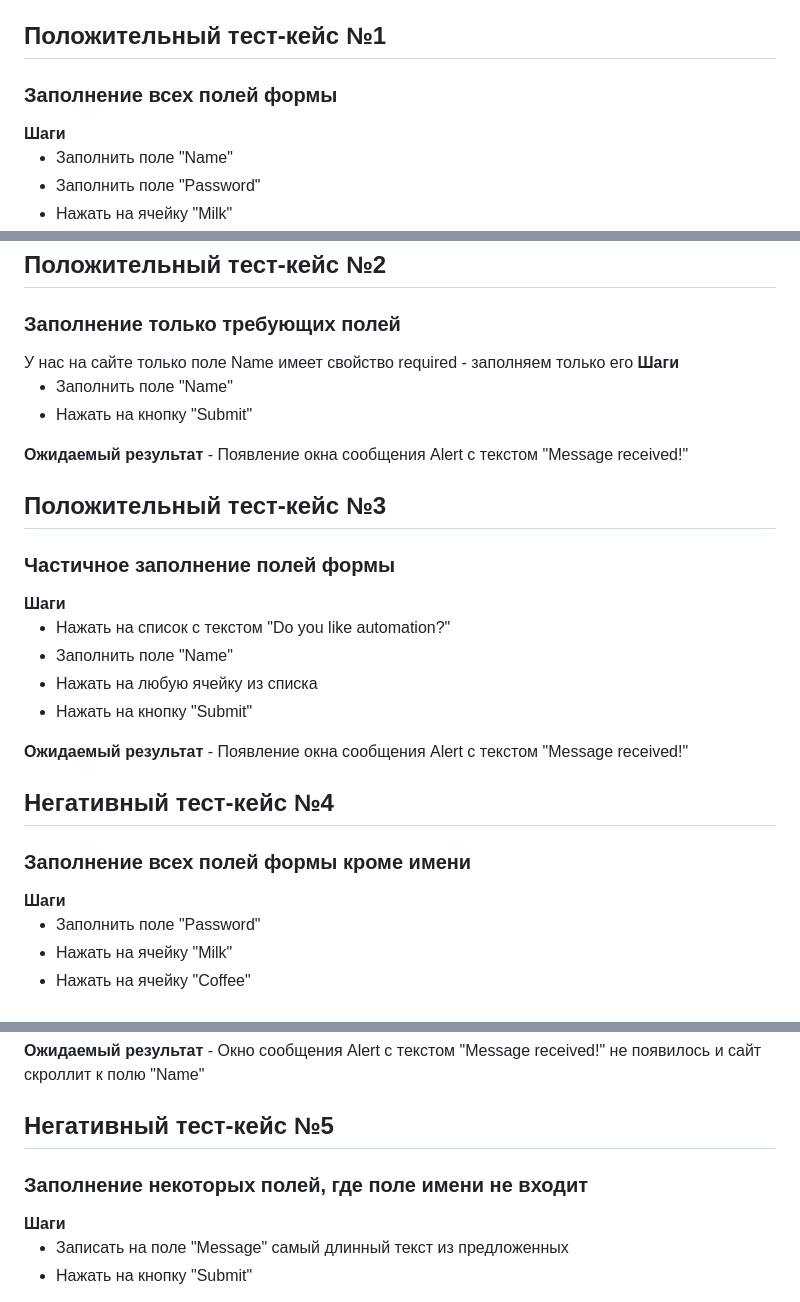
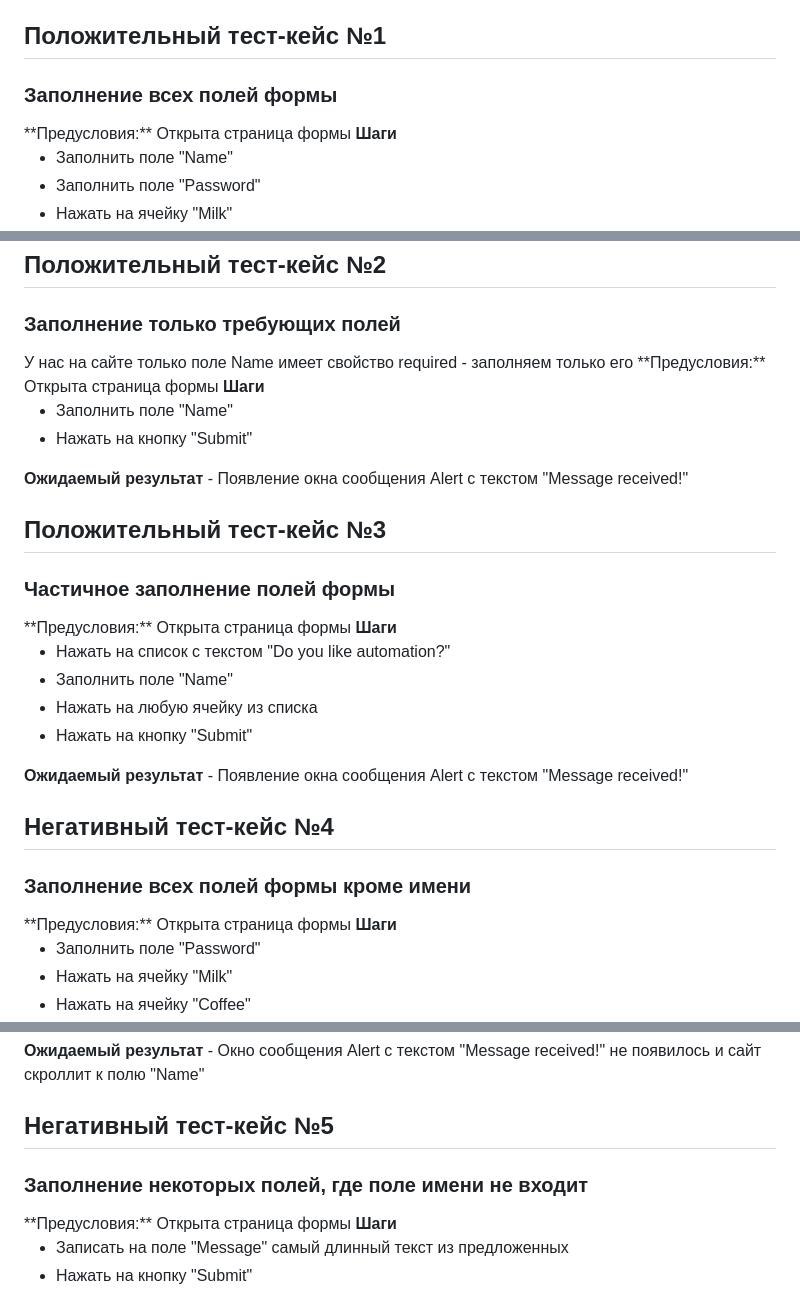
Before and after one commit to MaximNguen/SDET_SimbirSoft_Task, a Markdown page: README.md, 3 parts joined by grey strips. Drawn GitHub-style.

```diff
--- a/README.md
+++ b/README.md
@@ -10,6 +10,7 @@
 
 <h2>Положительный тест-кейс №1</h2>
 <h3>Заполнение всех полей формы</h3>
+**Предусловия:** Открыта страница формы
 <strong>Шаги</strong>
 <ul>
   <li>Заполнить поле "Name"</li>
@@ -28,6 +29,7 @@
 <h2>Положительный тест-кейс №2</h2>
 <h3>Заполнение только требующих полей</h3>
 У нас на сайте только поле Name имеет свойство required - заполняем только его
+**Предусловия:** Открыта страница формы
 <strong>Шаги</strong>
 <ul>
   <li>Заполнить поле "Name"</li>
@@ -37,6 +39,7 @@
 
 <h2>Положительный тест-кейс №3</h2>
 <h3>Частичное заполнение полей формы</h3>
+**Предусловия:** Открыта страница формы
 <strong>Шаги</strong>
 <ul>
   <li>Нажать на список с текстом "Do you like automation?"</li>
@@ -48,6 +51,7 @@
 
 <h2>Негативный тест-кейс №4</h2>
 <h3>Заполнение всех полей формы кроме имени</h3>
+**Предусловия:** Открыта страница формы
 <strong>Шаги</strong>
 <ul>
   <li>Заполнить поле "Password"</li>
@@ -64,6 +68,7 @@
 
 <h2>Негативный тест-кейс №5</h2>
 <h3>Заполнение некоторых полей, где поле имени не входит</h3>
+**Предусловия:** Открыта страница формы
 <strong>Шаги</strong>
 <ul>
   <li>Записать на поле "Message" самый длинный текст из предложенных</li>
```
